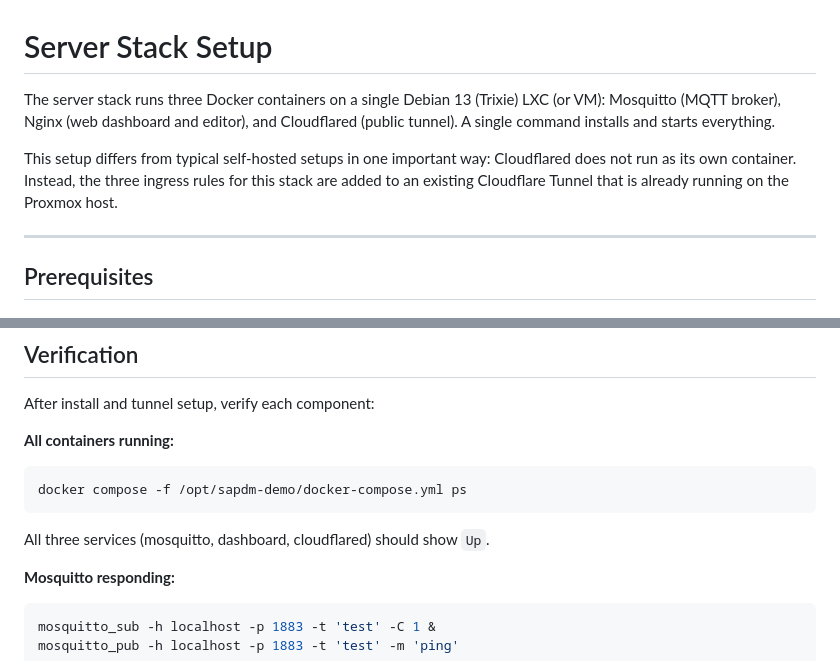
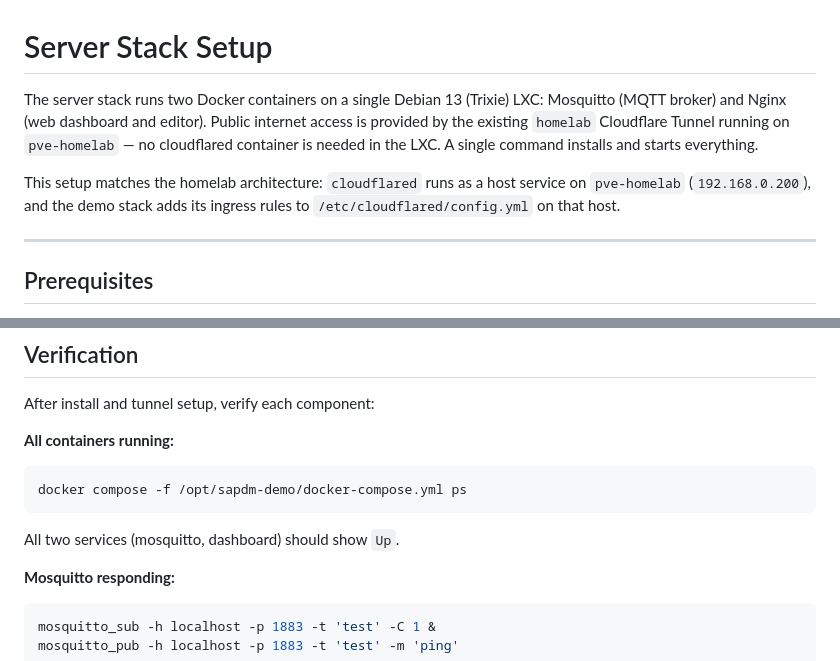
Before and after one commit to mhaegens/DM_MQTT, a Markdown page: docs/server-setup.md, 2 parts joined by grey strips. Drawn GitHub-style.

````diff
--- a/docs/server-setup.md
+++ b/docs/server-setup.md
@@ -1,8 +1,8 @@
 # Server Stack Setup
 
-The server stack runs three Docker containers on a single Debian 13 (Trixie) LXC (or VM): Mosquitto (MQTT broker), Nginx (web dashboard and editor), and Cloudflared (public tunnel). A single command installs and starts everything.
+The server stack runs two Docker containers on a single Debian 13 (Trixie) LXC: Mosquitto (MQTT broker) and Nginx (web dashboard and editor). Public internet access is provided by the existing `homelab` Cloudflare Tunnel running on `pve-homelab` — no cloudflared container is needed in the LXC. A single command installs and starts everything.
 
-This setup differs from typical self-hosted setups in one important way: Cloudflared does not run as its own container. Instead, the three ingress rules for this stack are added to an existing Cloudflare Tunnel that is already running on the Proxmox host.
+This setup matches the homelab architecture: `cloudflared` runs as a host service on `pve-homelab` (`192.168.0.200`), and the demo stack adds its ingress rules to `/etc/cloudflared/config.yml` on that host.
 
 ---
 
@@ -136,7 +133,7 @@ After install and tunnel setup, verify each component:
 docker compose -f /opt/sapdm-demo/docker-compose.yml ps
 ```
 
-All three services (mosquitto, dashboard, cloudflared) should show `Up`.
+All two services (mosquitto, dashboard) should show `Up`.
 
 **Mosquitto responding:**
 
````
Also changed, not shown: other parts of docs/server-setup.md (+22 -25 lines), docs/architecture.md (+11 -8 lines).
